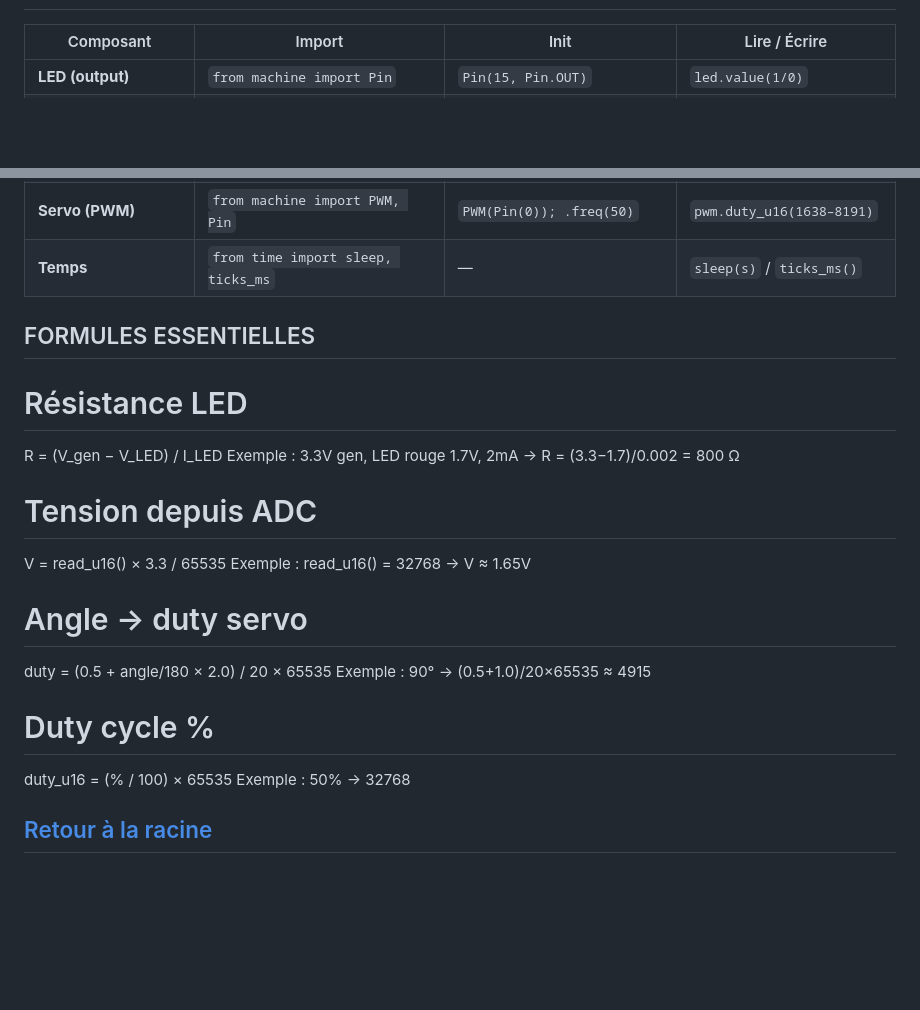
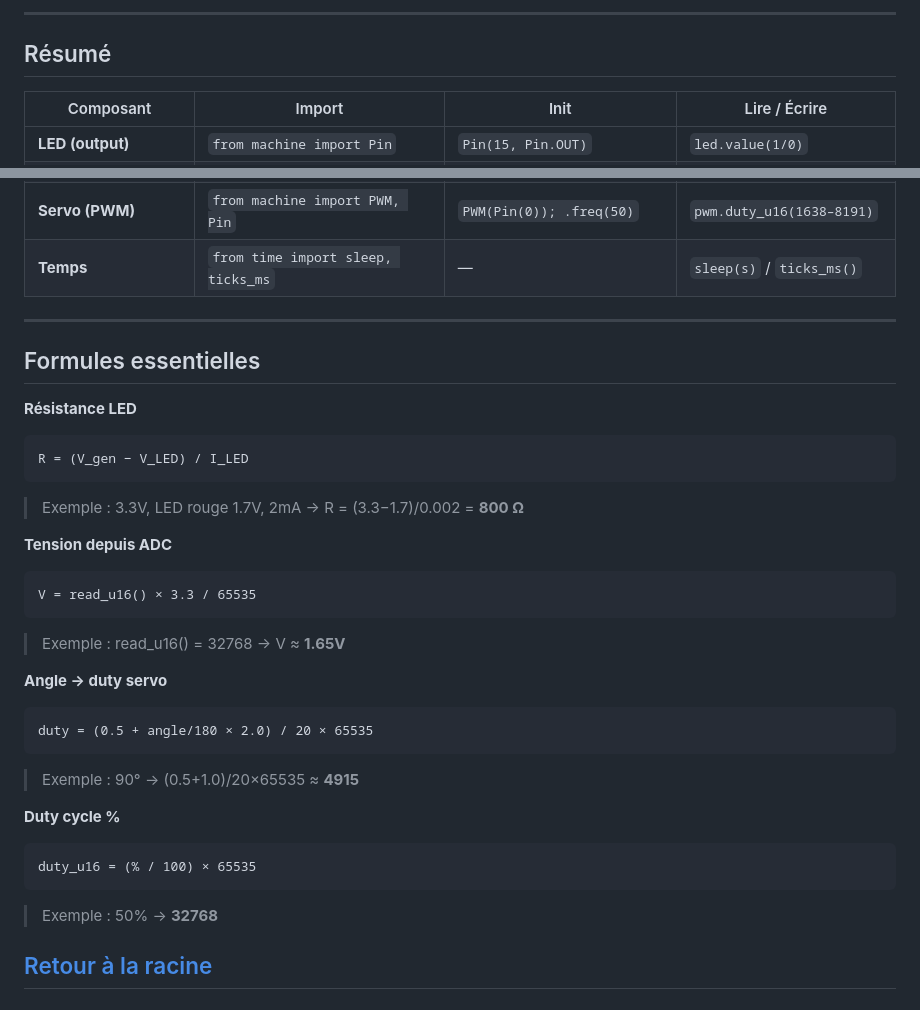
Before and after one commit to OC-informatique/python-markdown-theme-global, a Markdown page: Markdown-Python.md, 2 parts joined by grey strips. GitHub-like rendering; blank space fills up the shorter version.

````diff
--- a/Markdown-Python.md
+++ b/Markdown-Python.md
@@ -522,3 +547,7 @@ pwm.freq(50) # OBLIGATOIRE : 50 Hz pour servo
+---
+
+## Résumé
+
 | Composant | Import | Init | Lire / Écrire |
 |---|---|---|---|
 | **LED (output)** | `from machine import Pin` | `Pin(15, Pin.OUT)` | `led.value(1/0)` |
@@ -528,22 +557,33 @@ pwm.freq(50) # OBLIGATOIRE : 50 Hz pour servo
 | **Servo (PWM)** | `from machine import PWM, Pin` | `PWM(Pin(0)); .freq(50)` | `pwm.duty_u16(1638–8191)` |
 | **Temps** | `from time import sleep, ticks_ms` | — | `sleep(s)` / `ticks_ms()` |
 
-## FORMULES ESSENTIELLES
-# Résistance LED
+---
+
+## Formules essentielles
+
+**Résistance LED**
+```
 R = (V_gen − V_LED) / I_LED
-Exemple : 3.3V gen, LED rouge 1.7V, 2mA → R = (3.3−1.7)/0.002 = 800 Ω
+```
+> Exemple : 3.3V, LED rouge 1.7V, 2mA → R = (3.3−1.7)/0.002 = **800 Ω**
 
-# Tension depuis ADC
+**Tension depuis ADC**
+```
 V = read_u16() × 3.3 / 65535
-Exemple : read_u16() = 32768 → V ≈ 1.65V
+```
+> Exemple : read_u16() = 32768 → V ≈ **1.65V**
 
-# Angle → duty servo
+**Angle → duty servo**
+```
 duty = (0.5 + angle/180 × 2.0) / 20 × 65535
-Exemple : 90° → (0.5+1.0)/20×65535 ≈ 4915
+```
+> Exemple : 90° → (0.5+1.0)/20×65535 ≈ **4915**
 
-# Duty cycle %
+**Duty cycle %**
+```
 duty_u16 = (% / 100) × 65535
-Exemple : 50% → 32768
+```
+> Exemple : 50% → **32768**
 
 ## [Retour à la racine](https://my.flowershow.app/@corentinrordorf/python-markdown-theme-global)
 
````
Also changed, not shown: other parts of Markdown-Python.md (+68 -43 lines).
